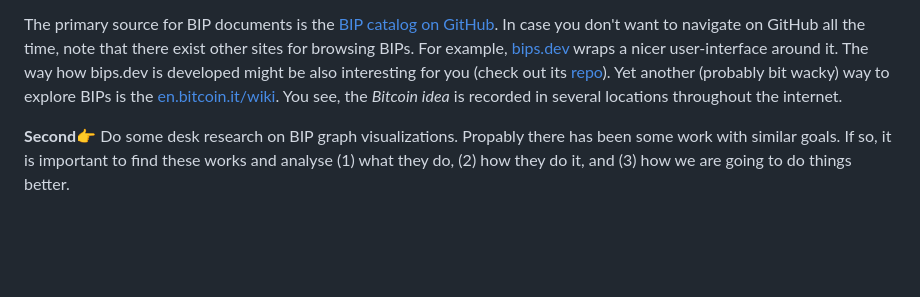
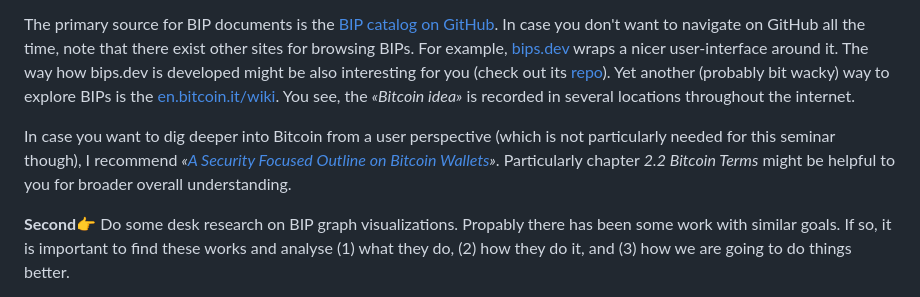
Before and after one commit to SEG-UNIBE/cdv-explorer, a Markdown page: README.md, the part around the change. Rendered like a GitHub page; blank space fills up the shorter version.

Commit message:
add pointers

```diff
--- a/README.md
+++ b/README.md
@@ -101,7 +101,10 @@ In case you don't want to navigate on GitHub all the time, note that there exist
 For example, [bips.dev](https://bips.dev/) wraps a nicer user-interface around it.
 The way how bips.dev is developed might be also interesting for you (check out its [repo](https://github.com/nickmonad/bips.dev)).
 Yet another (probably bit wacky) way to explore BIPs is the [en.bitcoin.it/wiki](https://en.bitcoin.it/wiki/Category:BIP).
-You see, the *Bitcoin idea* is recorded in several locations throughout the internet.
+You see, the *«Bitcoin idea»* is recorded in several locations throughout the internet.
+
+In case you want to dig deeper into Bitcoin from a user perspective (which is not particularly needed for this seminar though), I recommend *«[A Security Focused Outline on Bitcoin Wallets](https://eprints.ost.ch/id/eprint/1103/1/Boegli_FP1_ASecurityFocusedOutlineOnBitcoinWallets.pdf)»*.
+Particularly chapter *2.2 Bitcoin Terms* might be helpful to you for broader overall understanding.
 
 **Second👉**
 Do some desk research on BIP graph visualizations.
```
